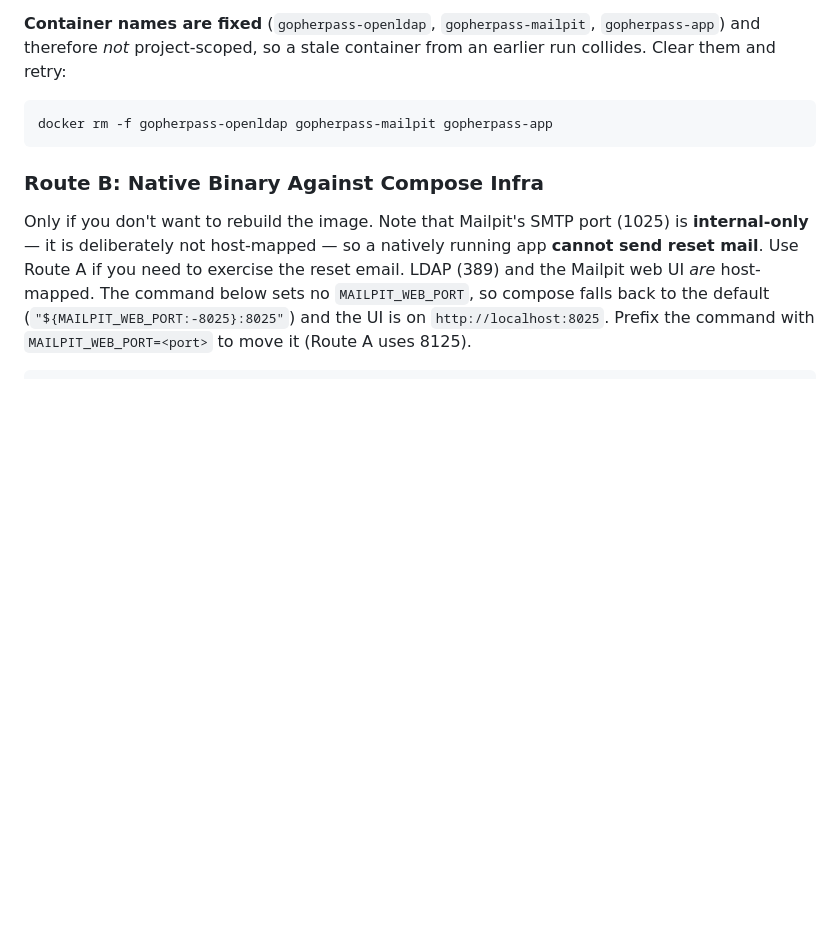
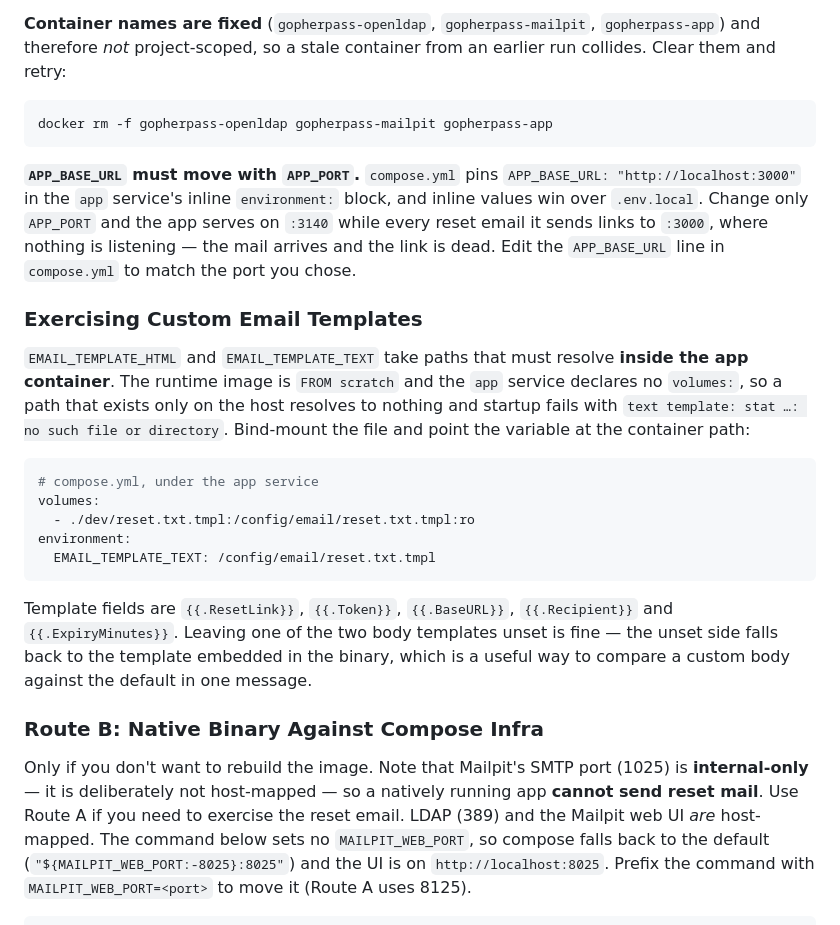
Before and after one commit to netresearch/ldap-selfservice-password-changer, a Markdown page: docs/development-guide.md, the part around the change. Drawn GitHub-style; blank space fills up the shorter version.

Commit message:
docs(dev-guide): document template mounting and APP_BASE_URL/APP_PORT pairing
Driving the email-template feature against the documented dev stack surfaced
two gaps that make the runbook's own recipe fail.

APP_BASE_URL is pinned inline in compose.yml to http://localhost:3000, and
inline values win over .env.local. Following the runbook's APP_PORT=3140
example therefore serves the app on 3140 while every reset email links to
3000, where nothing listens. The mail arrives and the link is dead.

EMAIL_TEMPLATE_HTML/TEXT take paths resolved inside the container, but the
runtime image is FROM scratch and the app service declares no volumes, so a
host-only path cannot resolve and startup fails. Nothing documented how to
get a template file in. Added the bind-mount recipe and the field list.

Claude-Session: https://claude.ai/code/session_015JAZYAZ9LgWdjrcU9sBFqM
Signed-off-by: Sebastian Mendel <github@sebastianmendel.de>

````diff
--- a/docs/development-guide.md
+++ b/docs/development-guide.md
@@ -705,6 +705,34 @@ earlier run collides. Clear them and retry:
 docker rm -f gopherpass-openldap gopherpass-mailpit gopherpass-app
 ```
 
+**`APP_BASE_URL` must move with `APP_PORT`.** `compose.yml` pins
+`APP_BASE_URL: "http://localhost:3000"` in the `app` service's inline
+`environment:` block, and inline values win over `.env.local`. Change only
+`APP_PORT` and the app serves on `:3140` while every reset email it sends links
+to `:3000`, where nothing is listening — the mail arrives and the link is dead.
+Edit the `APP_BASE_URL` line in `compose.yml` to match the port you chose.
+
+### Exercising Custom Email Templates
+
+`EMAIL_TEMPLATE_HTML` and `EMAIL_TEMPLATE_TEXT` take paths that must resolve
+**inside the app container**. The runtime image is `FROM scratch` and the `app`
+service declares no `volumes:`, so a path that exists only on the host resolves
+to nothing and startup fails with `text template: stat …: no such file or
+directory`. Bind-mount the file and point the variable at the container path:
+
+```yaml
+# compose.yml, under the app service
+volumes:
+  - ./dev/reset.txt.tmpl:/config/email/reset.txt.tmpl:ro
+environment:
+  EMAIL_TEMPLATE_TEXT: /config/email/reset.txt.tmpl
+```
+
+Template fields are `{{.ResetLink}}`, `{{.Token}}`, `{{.BaseURL}}`,
+`{{.Recipient}}` and `{{.ExpiryMinutes}}`. Leaving one of the two body templates
+unset is fine — the unset side falls back to the template embedded in the binary,
+which is a useful way to compare a custom body against the default in one message.
+
 ### Route B: Native Binary Against Compose Infra
 
 Only if you don't want to rebuild the image. Note that Mailpit's SMTP port (1025)
````
